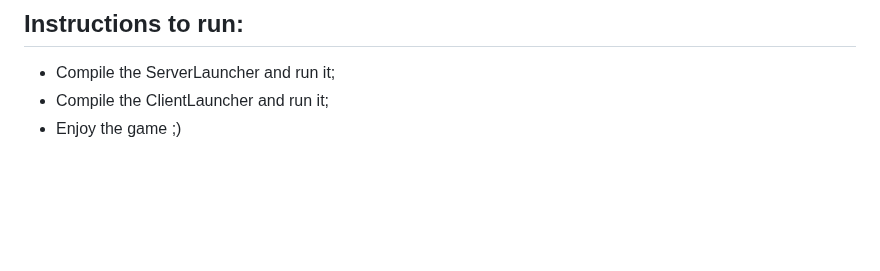
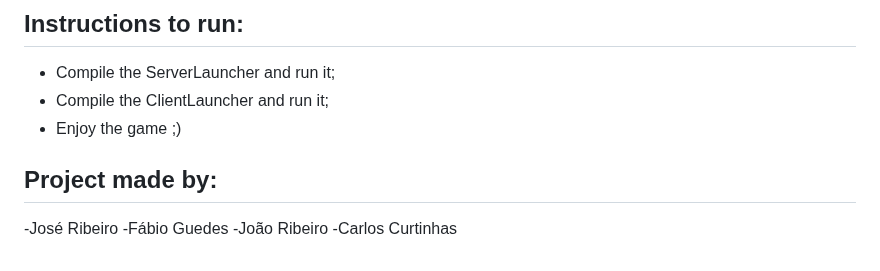
Before and after one commit to JoaoRibeiroMoutinho/CardsAgainstMinderaProject, a Markdown page: README.md, the part around the change. GitHub-like rendering; blank space fills up the shorter version.

```diff
--- a/README.md
+++ b/README.md
@@ -80,3 +80,9 @@ This Java implementation allows you to play the game in a console environment, p
 - Compile the ServerLauncher and run it;
 - Compile the ClientLauncher and run it;
 - Enjoy the game ;)
+
+## Project made by:
+-José Ribeiro
+-Fábio Guedes
+-João Ribeiro
+-Carlos Curtinhas
```
